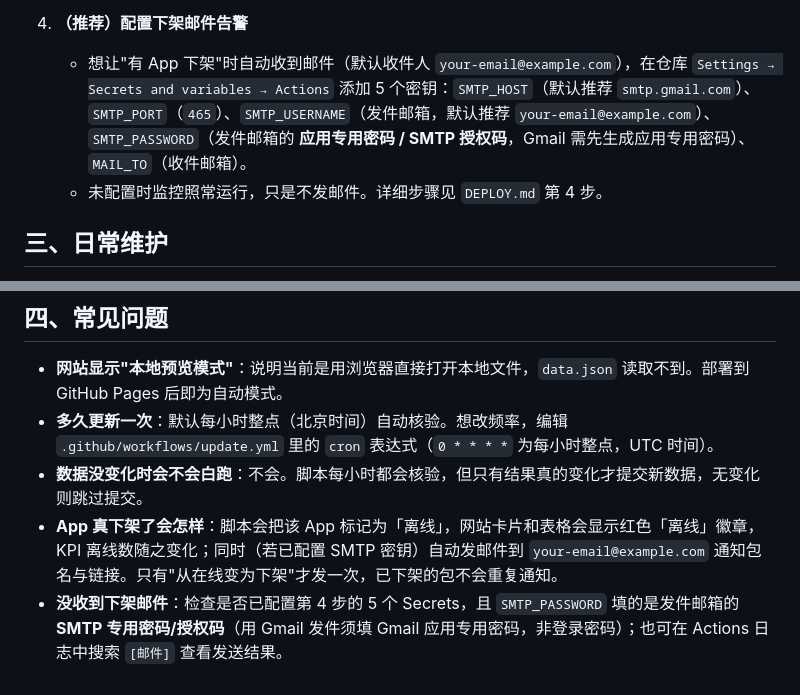
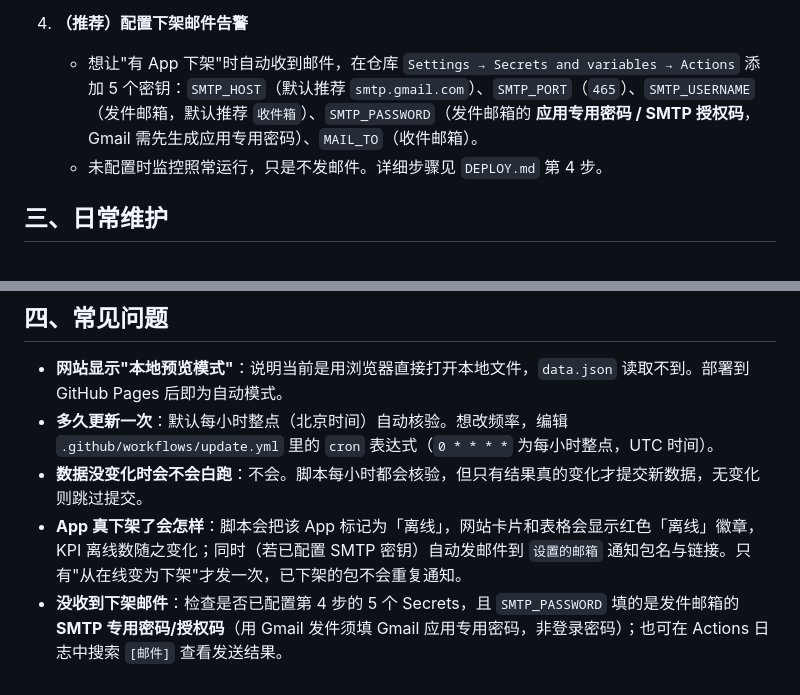
Before and after one commit to tiantiangaogui/app-monitor, a Markdown page: README.md, 2 parts joined by grey strips. Drawn GitHub-style.

Commit message:
Update email notification settings in README.md

```diff
--- a/README.md
+++ b/README.md
@@ -41,7 +41,7 @@
    - 之后 workflow 会按计划**每小时自动运行**：核验各 App 状态 → 若 `data.json` 有变化则自动提交推送 → GitHub Pages 自动重新发布。全程无需人工干预。
 
 4. **（推荐）配置下架邮件告警**
-   - 想让"有 App 下架"时自动收到邮件（默认收件人 `your-email@example.com`），在仓库 `Settings → Secrets and variables → Actions` 添加 5 个密钥：`SMTP_HOST`（默认推荐 `smtp.gmail.com`）、`SMTP_PORT`（`465`）、`SMTP_USERNAME`（发件邮箱，默认推荐 `your-email@example.com`）、`SMTP_PASSWORD`（发件邮箱的 **应用专用密码 / SMTP 授权码**，Gmail 需先生成应用专用密码）、`MAIL_TO`（收件邮箱）。
+   - 想让"有 App 下架"时自动收到邮件，在仓库 `Settings → Secrets and variables → Actions` 添加 5 个密钥：`SMTP_HOST`（默认推荐 `smtp.gmail.com`）、`SMTP_PORT`（`465`）、`SMTP_USERNAME`（发件邮箱，默认推荐 `收件箱`）、`SMTP_PASSWORD`（发件邮箱的 **应用专用密码 / SMTP 授权码**，Gmail 需先生成应用专用密码）、`MAIL_TO`（收件邮箱）。
    - 未配置时监控照常运行，只是不发邮件。详细步骤见 `DEPLOY.md` 第 4 步。
 
 ## 三、日常维护
@@ -76,5 +76,5 @@
 - **网站显示"本地预览模式"**：说明当前是用浏览器直接打开本地文件，`data.json` 读取不到。部署到 GitHub Pages 后即为自动模式。
 - **多久更新一次**：默认每小时整点（北京时间）自动核验。想改频率，编辑 `.github/workflows/update.yml` 里的 `cron` 表达式（`0 * * * *` 为每小时整点，UTC 时间）。
 - **数据没变化时会不会白跑**：不会。脚本每小时都会核验，但只有结果真的变化才提交新数据，无变化则跳过提交。
-- **App 真下架了会怎样**：脚本会把该 App 标记为「离线」，网站卡片和表格会显示红色「离线」徽章，KPI 离线数随之变化；同时（若已配置 SMTP 密钥）自动发邮件到 `your-email@example.com` 通知包名与链接。只有"从在线变为下架"才发一次，已下架的包不会重复通知。
+- **App 真下架了会怎样**：脚本会把该 App 标记为「离线」，网站卡片和表格会显示红色「离线」徽章，KPI 离线数随之变化；同时（若已配置 SMTP 密钥）自动发邮件到 `设置的邮箱` 通知包名与链接。只有"从在线变为下架"才发一次，已下架的包不会重复通知。
 - **没收到下架邮件**：检查是否已配置第 4 步的 5 个 Secrets，且 `SMTP_PASSWORD` 填的是发件邮箱的 **SMTP 专用密码/授权码**（用 Gmail 发件须填 Gmail 应用专用密码，非登录密码）；也可在 Actions 日志中搜索 `[邮件]` 查看发送结果。
```
